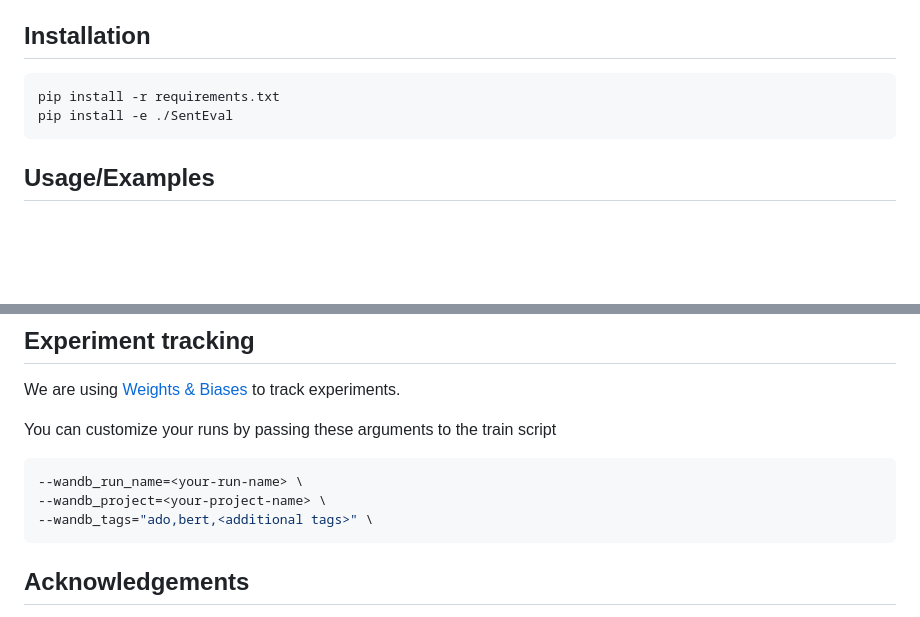
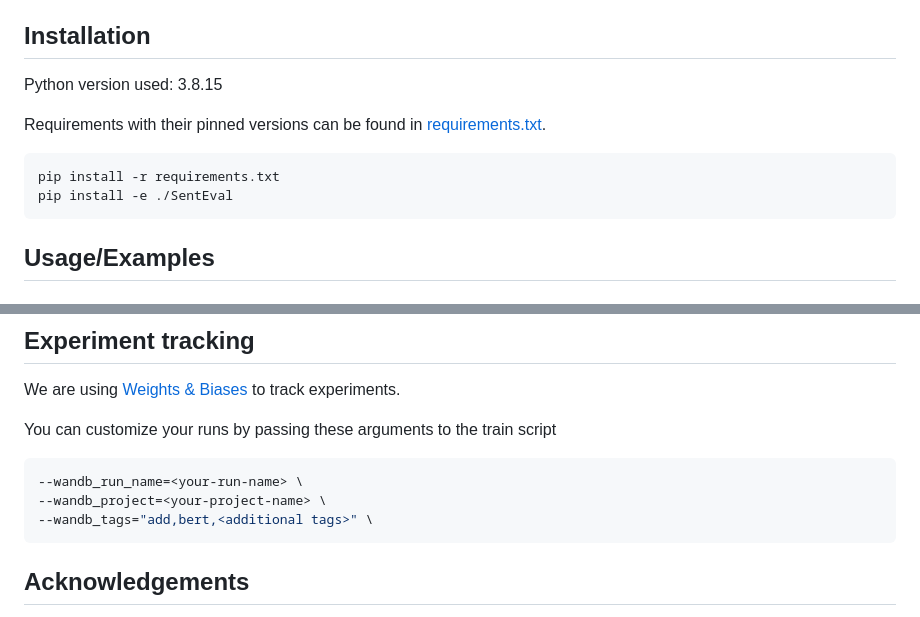
Before and after one commit to fstermann/attention-driven-dropout, a Markdown page: README.md, 2 parts joined by grey strips. Drawn GitHub-style; blank space fills up the shorter version.

Commit message:
Report python version

````diff
--- a/README.md
+++ b/README.md
@@ -42,10 +42,15 @@ We added the alignment and uniformity metric calculation in [SentEval/senteval/s
 
 ## Installation
 
+Python version used: 3.8.15
+
+Requirements with their pinned versions can be found in [requirements.txt](requirements.txt).
+
 ```bash
 pip install -r requirements.txt
 pip install -e ./SentEval
 ```
+
 ## Usage/Examples
 
 ### Download datasets
@@ -128,7 +133,7 @@ You can customize your runs by passing these arguments to the train script
 ```bash
 --wandb_run_name=<your-run-name> \
 --wandb_project=<your-project-name> \
---wandb_tags="ado,bert,<additional tags>" \
+--wandb_tags="add,bert,<additional tags>" \
 ```
 
 ## Acknowledgements
````
